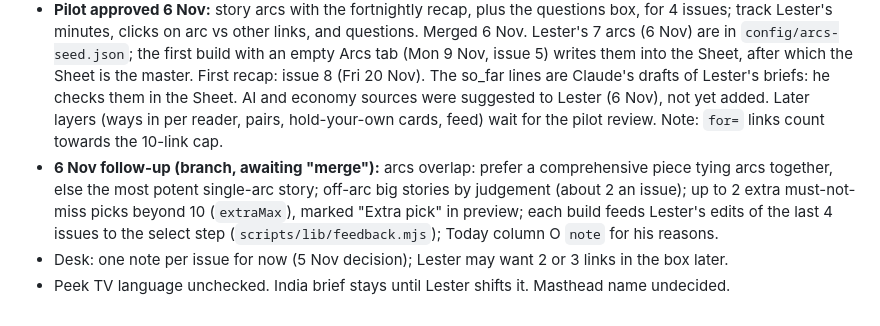
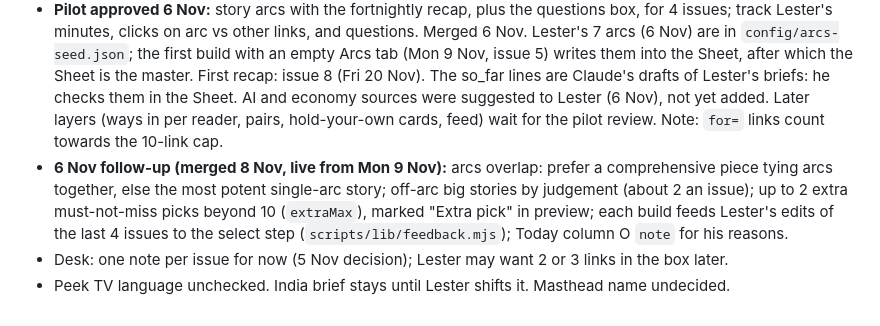
Before and after one commit to lbwj-droid/the-daily-tldr, a Markdown page: CLAUDE.md, the part around the change. Drawn GitHub-style.

Commit message:
Note the follow-up merge in CLAUDE.md
Co-Authored-By: Claude Opus 5.5 <noreply@anthropic.com>
Claude-Session: https://claude.ai/code/session_01RccphMWvWEQZZAbrP3b6nU

```diff
--- a/CLAUDE.md
+++ b/CLAUDE.md
@@ -78,6 +78,6 @@ Full background, timeline, reader feedback and the options already offered: `doc
 - Access control: no login yet; `for` links are readable in the public data files. Options offered (per-reader keys recommended); Lester undecided.
 - **Curation strategy (6 Nov):** goal is social confidence on 3 to 4 Indian and 3 to 4 global stories; success = niblings book calls on topics and send links. Notes: Claude Doc https://claude.ai/artifact/DbjSWwtZUEcGT8JG6s437a. Readers: Raph 22 (writing, baking; the one the others ask), Bethia 24 (fashion brand), Mariana 19 (psychology, teaches out-of-school children), Giovanni (oldest, film; inactive until his exams end). Lester's budget: 30 min per issue, 10 min a day.
 - **Pilot approved 6 Nov:** story arcs with the fortnightly recap, plus the questions box, for 4 issues; track Lester's minutes, clicks on arc vs other links, and questions. Merged 6 Nov. Lester's 7 arcs (6 Nov) are in `config/arcs-seed.json`; the first build with an empty Arcs tab (Mon 9 Nov, issue 5) writes them into the Sheet, after which the Sheet is the master. First recap: issue 8 (Fri 20 Nov). The so_far lines are Claude's drafts of Lester's briefs: he checks them in the Sheet. AI and economy sources were suggested to Lester (6 Nov), not yet added. Later layers (ways in per reader, pairs, hold-your-own cards, feed) wait for the pilot review. Note: `for=` links count towards the 10-link cap.
-- **6 Nov follow-up (branch, awaiting "merge"):** arcs overlap: prefer a comprehensive piece tying arcs together, else the most potent single-arc story; off-arc big stories by judgement (about 2 an issue); up to 2 extra must-not-miss picks beyond 10 (`extraMax`), marked "Extra pick" in preview; each build feeds Lester's edits of the last 4 issues to the select step (`scripts/lib/feedback.mjs`); Today column O `note` for his reasons.
+- **6 Nov follow-up (merged 8 Nov, live from Mon 9 Nov):** arcs overlap: prefer a comprehensive piece tying arcs together, else the most potent single-arc story; off-arc big stories by judgement (about 2 an issue); up to 2 extra must-not-miss picks beyond 10 (`extraMax`), marked "Extra pick" in preview; each build feeds Lester's edits of the last 4 issues to the select step (`scripts/lib/feedback.mjs`); Today column O `note` for his reasons.
 - Desk: one note per issue for now (5 Nov decision); Lester may want 2 or 3 links in the box later.
 - Peek TV language unchecked. India brief stays until Lester shifts it. Masthead name undecided.
```
